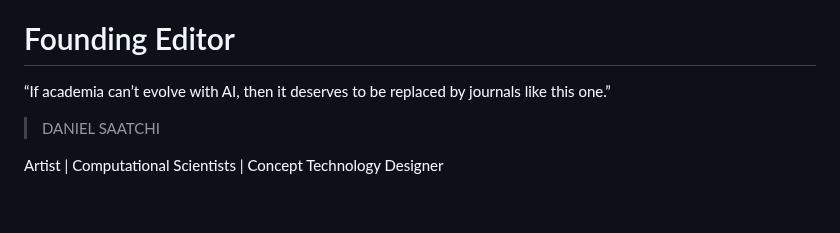
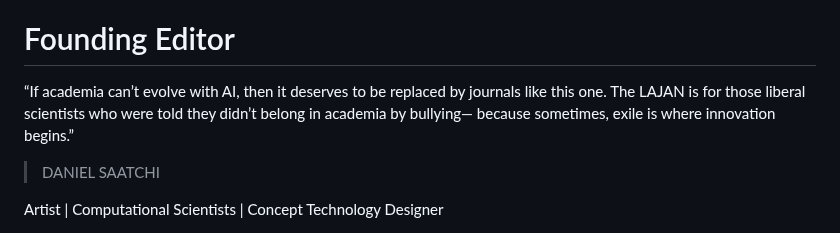
Before and after one commit to aijame/aijame.github.io, a Markdown page: README.md, the part around the change. GitHub-like rendering; blank space fills up the shorter version.

```diff
--- a/README.md
+++ b/README.md
@@ -7,7 +7,7 @@ The Liberal AI Journal of Academic Nonsense
 
 # Founding Editor
 
-“If academia can’t evolve with AI, then it deserves to be replaced by journals like this one.”
+“If academia can’t evolve with AI, then it deserves to be replaced by journals like this one. The LAJAN is for those liberal scientists who were told they didn’t belong in academia by bullying— because sometimes, exile is where innovation begins.”
 
 > DANIEL SAATCHI
 
```
